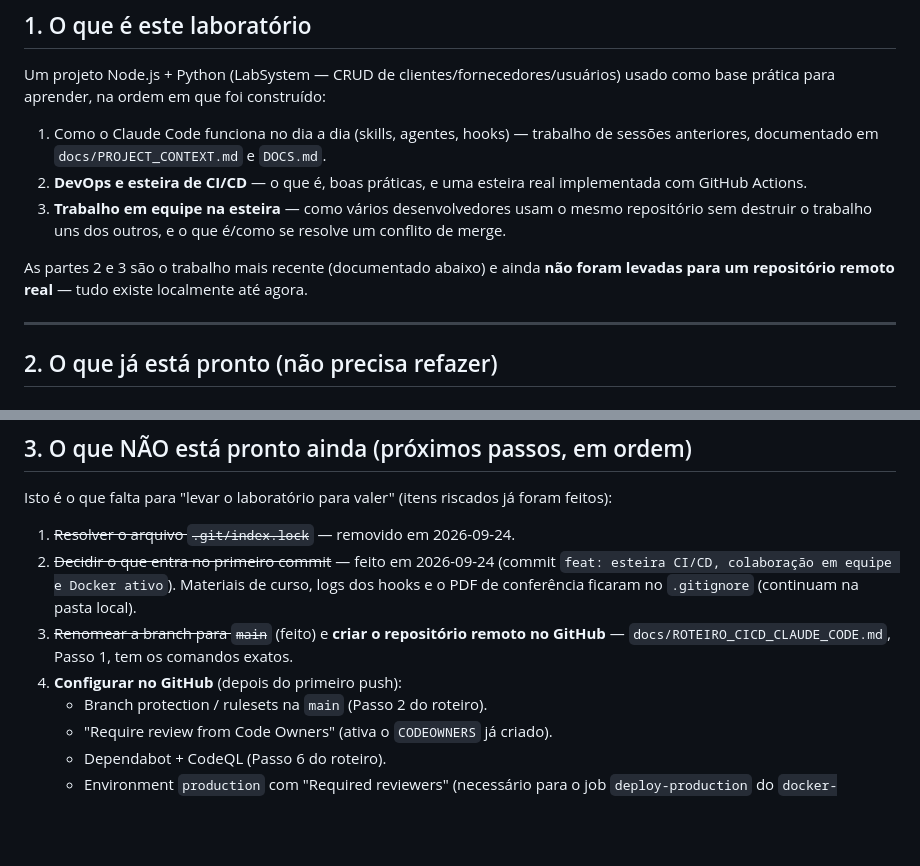
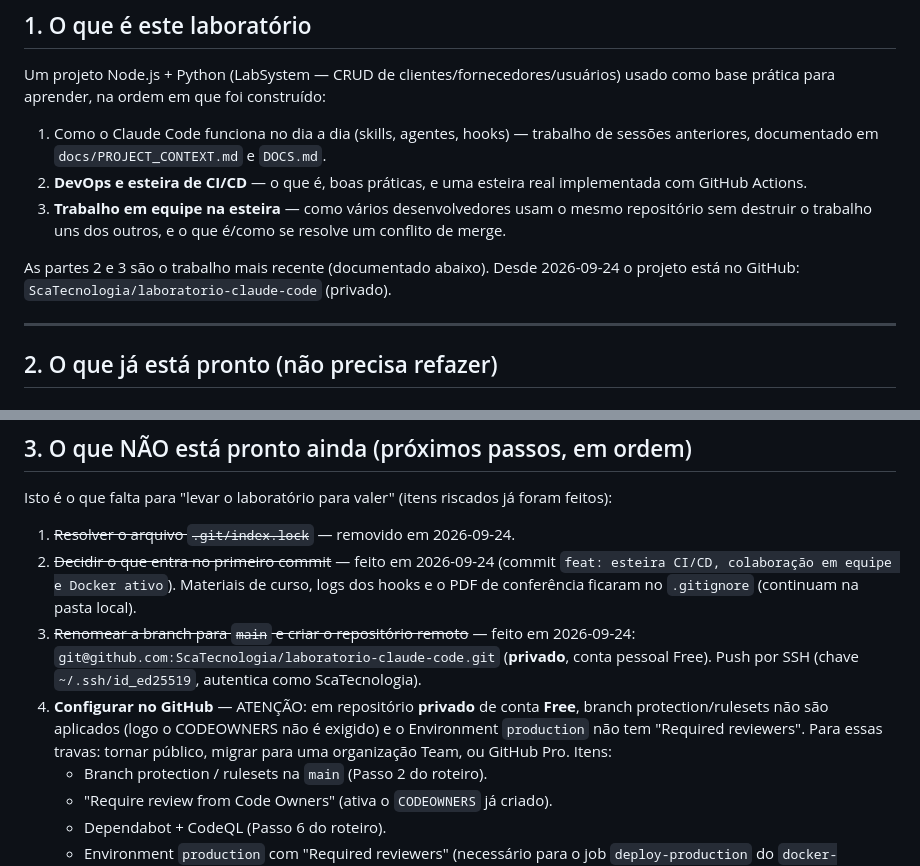
Before and after one commit to ScaTecnologia/laboratorio-claude-code, a Markdown page: docs/STATUS_LABORATORIO.md, 2 parts joined by grey strips. Rendered like a GitHub page; blank space fills up the shorter version.

Commit message:
docs: registra repositório remoto e limitações do plano Free no STATUS
Co-Authored-By: Claude Opus 5.5 <noreply@anthropic.com>

```diff
--- a/docs/STATUS_LABORATORIO.md
+++ b/docs/STATUS_LABORATORIO.md
@@ -14,7 +14,7 @@ Um projeto Node.js + Python (LabSystem — CRUD de clientes/fornecedores/usuári
 2. **DevOps e esteira de CI/CD** — o que é, boas práticas, e uma esteira real implementada com GitHub Actions.
 3. **Trabalho em equipe na esteira** — como vários desenvolvedores usam o mesmo repositório sem destruir o trabalho uns dos outros, e o que é/como se resolve um conflito de merge.
 
-As partes 2 e 3 são o trabalho mais recente (documentado abaixo) e ainda **não foram levadas para um repositório remoto real** — tudo existe localmente até agora.
+As partes 2 e 3 são o trabalho mais recente (documentado abaixo). Desde 2026-09-24 o projeto está no GitHub: `ScaTecnologia/laboratorio-claude-code` (privado).
 
 ---
 
@@ -69,8 +69,8 @@ Isto é o que falta para "levar o laboratório para valer" (itens riscados já f
 
 1. ~~Resolver o arquivo `.git/index.lock`~~ — removido em 2026-09-24.
 2. ~~Decidir o que entra no primeiro commit~~ — feito em 2026-09-24 (commit `feat: esteira CI/CD, colaboração em equipe e Docker ativo`). Materiais de curso, logs dos hooks e o PDF de conferência ficaram no `.gitignore` (continuam na pasta local).
-3. ~~Renomear a branch para `main`~~ (feito) e **criar o repositório remoto no GitHub** — `docs/ROTEIRO_CICD_CLAUDE_CODE.md`, Passo 1, tem os comandos exatos.
-4. **Configurar no GitHub** (depois do primeiro push):
+3. ~~Renomear a branch para `main` e criar o repositório remoto~~ — feito em 2026-09-24: `git@github.com:ScaTecnologia/laboratorio-claude-code.git` (**privado**, conta pessoal Free). Push por SSH (chave `~/.ssh/id_ed25519`, autentica como ScaTecnologia).
+4. **Configurar no GitHub** — ATENÇÃO: em repositório **privado** de conta **Free**, branch protection/rulesets não são aplicados (logo o CODEOWNERS não é exigido) e o Environment `production` não tem "Required reviewers". Para essas travas: tornar público, migrar para uma organização Team, ou GitHub Pro. Itens:
    - Branch protection / rulesets na `main` (Passo 2 do roteiro).
    - "Require review from Code Owners" (ativa o `CODEOWNERS` já criado).
    - Dependabot + CodeQL (Passo 6 do roteiro).
```
